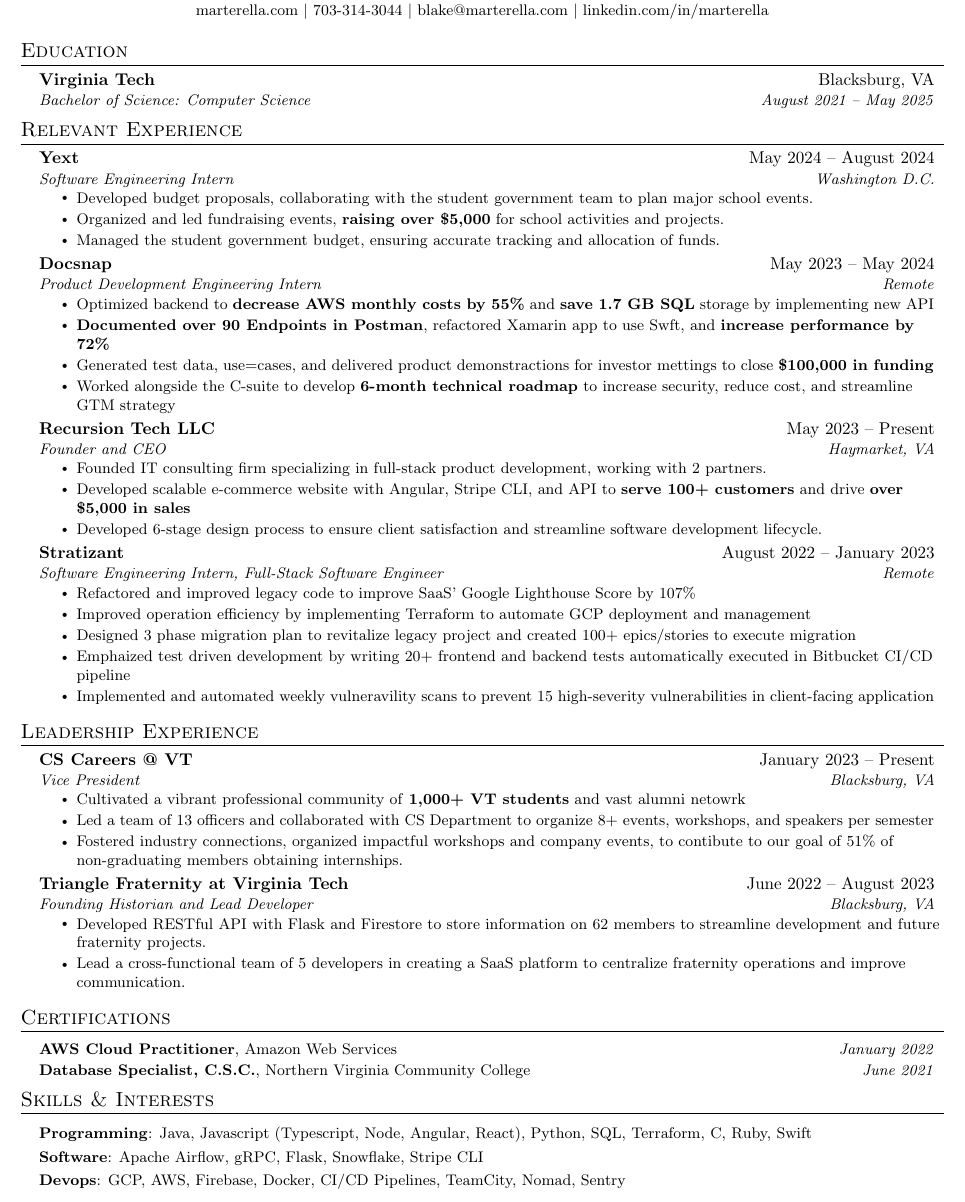
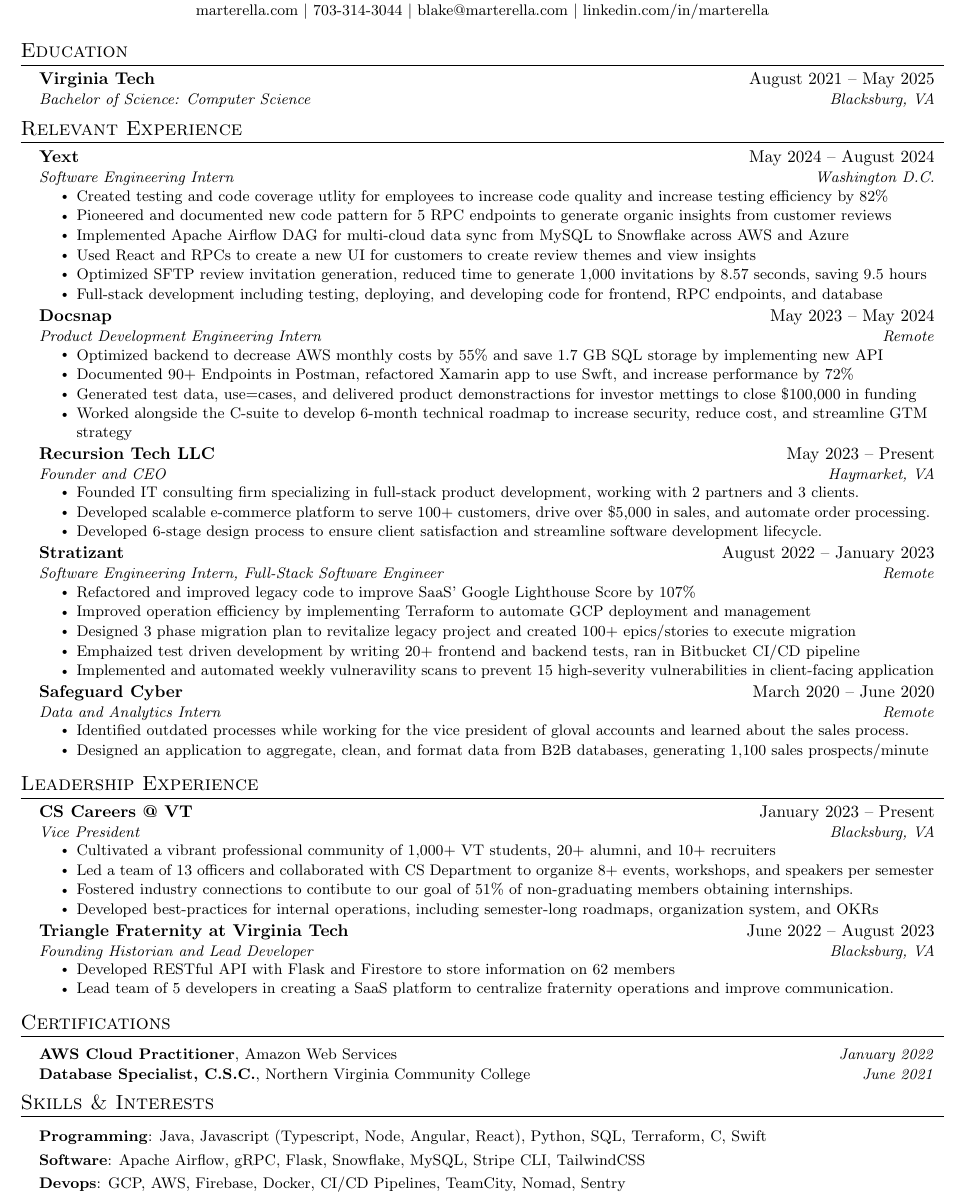
Before and after one commit to BlakeMarterella/MarterellaResume, a LaTeX CV (resume.tex): part of the page, cut so that both start at the same text. Compiled offline with pdfLaTeX.

Commit message:
Updated all sections of the resume with relevant information
Attending a CS Careers resume workshop this afternoon
so I will be updating it with changes from that workshop.
Good starting point for this recruiting season :)

```diff
--- a/resume.tex
+++ b/resume.tex
@@ -115,8 +115,8 @@
 \section{Education}
   \resumeSubHeadingListStart
     \resumeSubheading
-      {Virginia Tech}{Blacksburg, VA}
-      {Bachelor of Science: Computer Science}{August 2021 -- May 2025}
+      {Virginia Tech}{August 2021 -- May 2025}
+      {Bachelor of Science: Computer Science}{Blacksburg, VA}
 \resumeSubHeadingListEnd
 
 \section{Relevant Experience}
@@ -126,27 +126,31 @@
       {Yext}{May 2024 -- August 2024}
       {Software Engineering Intern}{Washington D.C.}
       \resumeItemListStart
-        \resumeItem{Developed budget proposals, collaborating with the student government team to plan major school events.}
-        \resumeItem{Organized and led fundraising events, \textbf{raising over \$5,000} for school activities and projects.}
-        \resumeItem{Managed the student government budget, ensuring accurate tracking and allocation of funds.}
+      % Themes: BatchCreate, Delete, List, Stats, Update
+      \resumeItem{Created testing and code coverage utlity for employees to increase code quality and increase testing efficiency by 82\%}
+      \resumeItem{Pioneered and documented new code pattern for 5 RPC endpoints to generate organic insights from customer reviews}
+      \resumeItem{Implemented Apache Airflow DAG for multi-cloud data sync from MySQL to Snowflake across AWS and Azure}
+      \resumeItem{Used React and RPCs to create a new UI for customers to create review themes and view insights}
+      \resumeItem{Optimized SFTP review invitation generation, reduced time to generate 1,000 invitations by 8.57 seconds, saving 9.5 hours}
+      \resumeItem{Full-stack development including testing, deploying, and developing code for frontend, RPC endpoints, and database}
       \resumeItemListEnd
 
     \resumeSubheading
     {Docsnap}{May 2023 -- May 2024}
     {Product Development Engineering Intern}{Remote}
       \resumeItemListStart
-        \resumeItem{Optimized backend to \textbf{decrease AWS monthly costs by 55\%} and \textbf{save 1.7 GB SQL} storage by implementing new API}
-        \resumeItem{\textbf{Documented over 90 Endpoints in Postman}, refactored Xamarin app to use Swft, and \textbf{increase performance by 72\%}}
-        \resumeItem{Generated test data, use=cases, and delivered product demonstractions for investor mettings to close \textbf{\$100,000 in funding}}
-        \resumeItem{Worked alongside the C-suite to develop \textbf{6-month technical roadmap} to increase security, reduce cost, and streamline GTM strategy}
+        \resumeItem{Optimized backend to decrease AWS monthly costs by 55\% and save 1.7 GB SQL storage by implementing new API}
+        \resumeItem{Documented 90+ Endpoints in Postman, refactored Xamarin app to use Swft, and increase performance by 72\%}
+        \resumeItem{Generated test data, use=cases, and delivered product demonstractions for investor mettings to close \$100,000 in funding}
+        \resumeItem{Worked alongside the C-suite to develop 6-month technical roadmap to increase security, reduce cost, and streamline GTM strategy}
       \resumeItemListEnd
 
     \resumeSubheading
       {Recursion Tech LLC}{May 2023 -- Present}
       {Founder and CEO}{Haymarket, VA}
       \resumeItemListStart
-        \resumeItem{Founded IT consulting firm specializing in full-stack product development, working with 2 partners.}
-        \resumeItem{Developed scalable e-commerce website with Angular, Stripe CLI, and API to \textbf{serve 100+ customers} and drive \textbf{over \$5,000 in sales}}
+        \resumeItem{Founded IT consulting firm specializing in full-stack product development, working with 2 partners and 3 clients.}
+        \resumeItem{Developed scalable e-commerce platform to serve 100+ customers, drive over \$5,000 in sales, and automate order processing.}
         \resumeItem{Developed 6-stage design process to ensure client satisfaction and streamline software development lifecycle.}
     \resumeItemListEnd
 
@@ -157,17 +161,17 @@
         \resumeItem{Refactored and improved legacy code to improve SaaS' Google Lighthouse Score by 107\%}
         \resumeItem{Improved operation efficiency by implementing Terraform to automate GCP deployment and management}
         \resumeItem{Designed 3 phase migration plan to revitalize legacy project and created 100+ epics/stories to execute migration}
-        \resumeItem{Emphaized test driven development by writing 20+ frontend and backend tests automatically executed in Bitbucket CI/CD pipeline}
+        \resumeItem{Emphaized test driven development by writing 20+ frontend and backend tests, ran in Bitbucket CI/CD pipeline}
         \resumeItem{Implemented and automated weekly vulneravility scans to prevent 15 high-severity vulnerabilities in client-facing application}
     \resumeItemListEnd
 
-  %   \resumeSubheading
-  %   {Safeguard Cyber}{March 2020 -- June 2020}
-  %   {Data and Analytics Intern}{Remote}
-  %   \resumeItemListStart
-  %     \resumeItem{Identified outdated processes while working for the vice president of gloval accounts and learned about the sales process.}
-  %     \resumeItem{Designed an application to aggregate, clean, and format data from B2B databases, generating \textbf{1,100 sales prospects/minute}}
-  % \resumeItemListEnd
+    \resumeSubheading
+    {Safeguard Cyber}{March 2020 -- June 2020}
+    {Data and Analytics Intern}{Remote}
+    \resumeItemListStart
+      \resumeItem{Identified outdated processes while working for the vice president of gloval accounts and learned about the sales process.}
+      \resumeItem{Designed an application to aggregate, clean, and format data from B2B databases, generating 1,100 sales prospects/minute}
+  \resumeItemListEnd
 
   \resumeSubHeadingListEnd
 
@@ -180,17 +184,18 @@
       {CS Careers @ VT}{January 2023 -- Present}
       {Vice President}{Blacksburg, VA}
       \resumeItemListStart
-        \resumeItem{Cultivated a vibrant professional community of \textbf{1,000+ VT students} and vast alumni netowrk}
+        \resumeItem{Cultivated a vibrant professional community of 1,000+ VT students, 20+ alumni, and 10+ recruiters}
         \resumeItem{Led a team of 13 officers and collaborated with CS Department to organize 8+ events, workshops, and speakers per semester}
-        \resumeItem{Fostered industry connections, organized impactful workshops and company events, to contibute to our goal of 51\% of non-graduating members obtaining internships.}
+        \resumeItem{Fostered industry connections to contibute to our goal of 51\% of non-graduating members obtaining internships.}
+        \resumeItem{Developed best-practices for internal operations, including semester-long roadmaps, organization system, and OKRs}
       \resumeItemListEnd
 
     \resumeSubheading
       {Triangle Fraternity at Virginia Tech}{June 2022 -- August 2023}
       {Founding Historian and Lead Developer}{Blacksburg, VA}
       \resumeItemListStart
-        \resumeItem{Developed RESTful API with Flask and Firestore to store information on 62 members to streamline development and future fraternity projects.}
-        \resumeItem{Lead a cross-functional team of 5 developers in creating a SaaS platform to centralize fraternity operations and improve communication.}
+        \resumeItem{Developed RESTful API with Flask and Firestore to store information on 62 members}
+        \resumeItem{Lead team of 5 developers in creating a SaaS platform to centralize fraternity operations and improve communication.}
         \resumeItemListEnd
 
   \resumeSubHeadingListEnd
@@ -208,9 +213,9 @@
    \begin{itemize}[leftmargin=0.15in, label={}]
       \small{\item{
       \vspace{1mm}
-       \textbf{Programming}{: Java, Javascript (Typescript, Node, Angular, React), Python, SQL, Terraform, C, Ruby, Swift} \\
+       \textbf{Programming}{: Java, Javascript (Typescript, Node, Angular, React), Python, SQL, Terraform, C, Swift} \\
        \vspace{1mm}
-       \textbf{Software}{: Apache Airflow, gRPC, Flask, Snowflake, Stripe CLI} \\
+       \textbf{Software}{: Apache Airflow, gRPC, Flask, Snowflake, MySQL, Stripe CLI, TailwindCSS} \\
        \vspace{1mm}
        \textbf{Devops}{: GCP, AWS, Firebase, Docker, CI/CD Pipelines, TeamCity, Nomad, Sentry} \\
        \vspace{1mm}
```
Also changed, not shown: ouput/resume.pdf, 1 other file.
